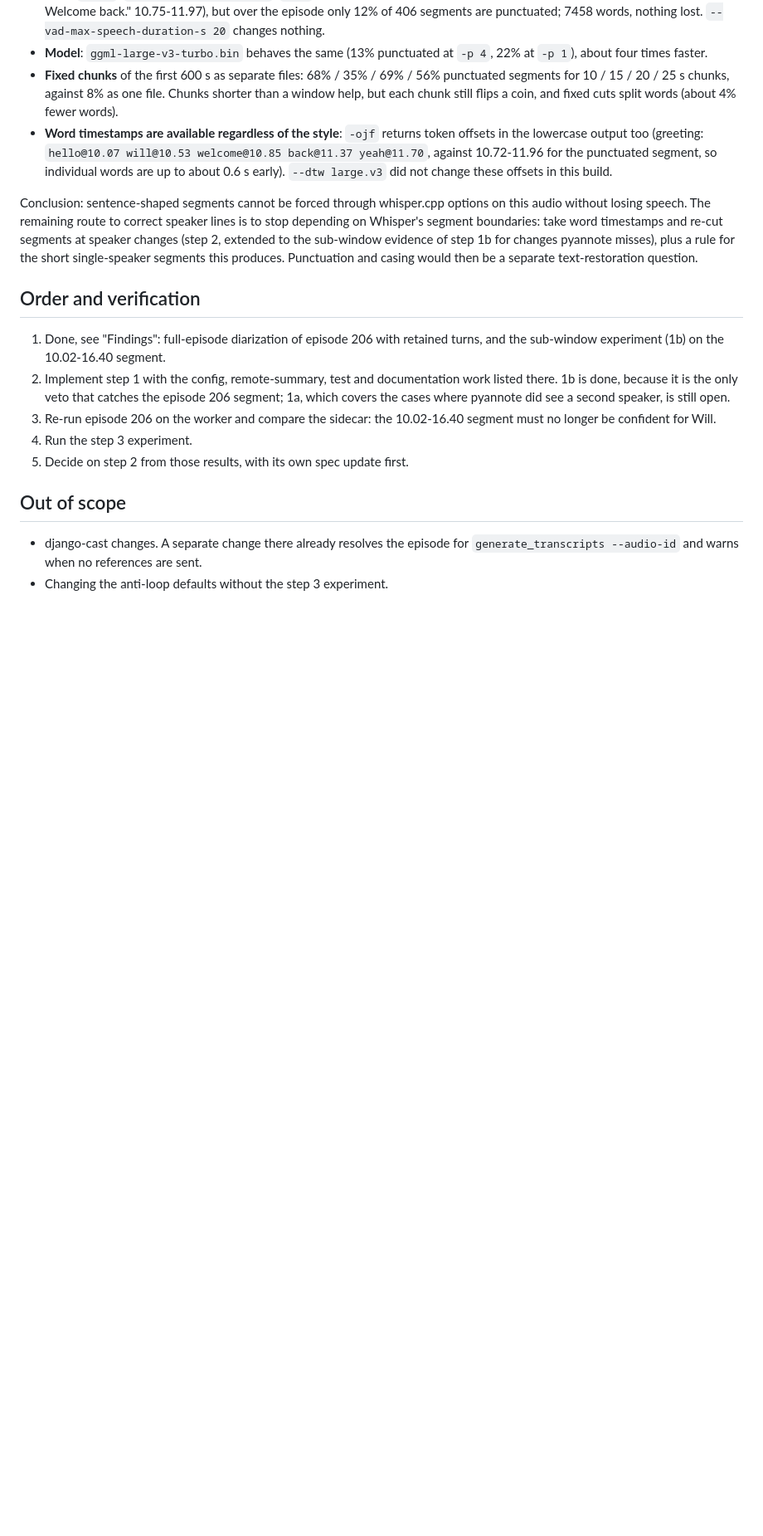
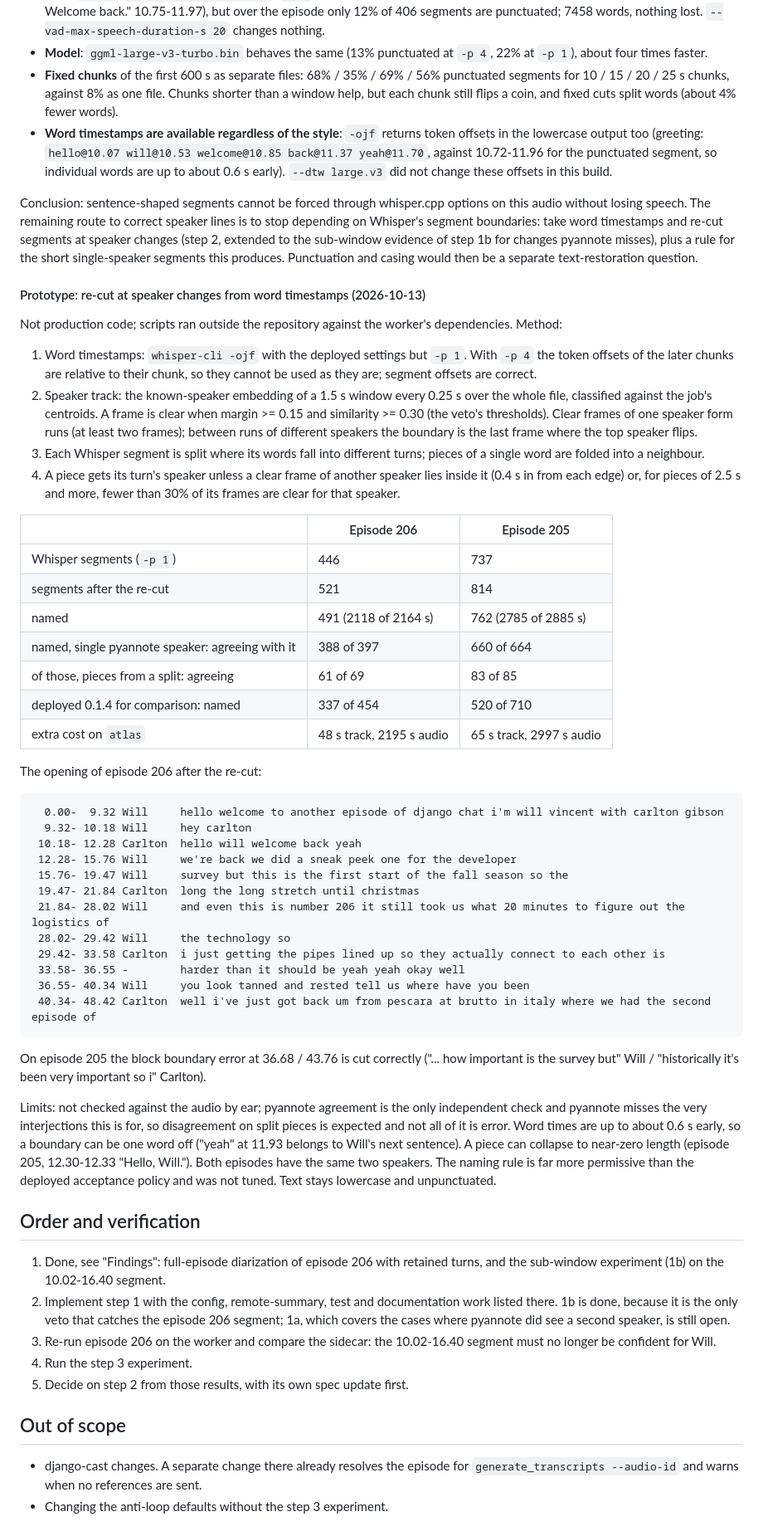
Before and after one commit to ephes/voxhelm, a Markdown page: specs/2026-10-12_mixed_speaker_segments.md, the part around the change. Shown at 83% size. Rendered like a GitHub page; blank space fills up the shorter version.

Commit message:
Record the word-timestamp re-cut prototype for episodes 205 and 206

````diff
--- a/specs/2026-10-12_mixed_speaker_segments.md
+++ b/specs/2026-10-12_mixed_speaker_segments.md
@@ -492,6 +492,66 @@ sub-window evidence of step 1b for changes pyannote misses), plus a rule for
 the short single-speaker segments this produces. Punctuation and casing would
 then be a separate text-restoration question.
 
+#### Prototype: re-cut at speaker changes from word timestamps (2026-10-13)
+
+Not production code; scripts ran outside the repository against the worker's
+dependencies. Method:
+
+1. Word timestamps: `whisper-cli -ojf` with the deployed settings but `-p 1`.
+   With `-p 4` the token offsets of the later chunks are relative to their
+   chunk, so they cannot be used as they are; segment offsets are correct.
+2. Speaker track: the known-speaker embedding of a 1.5 s window every 0.25 s
+   over the whole file, classified against the job's centroids. A frame is
+   clear when margin >= 0.15 and similarity >= 0.30 (the veto's thresholds).
+   Clear frames of one speaker form runs (at least two frames); between runs
+   of different speakers the boundary is the last frame where the top speaker
+   flips.
+3. Each Whisper segment is split where its words fall into different turns;
+   pieces of a single word are folded into a neighbour.
+4. A piece gets its turn's speaker unless a clear frame of another speaker
+   lies inside it (0.4 s in from each edge) or, for pieces of 2.5 s and more,
+   fewer than 30% of its frames are clear for that speaker.
+
+| | Episode 206 | Episode 205 |
+| --- | --- | --- |
+| Whisper segments (`-p 1`) | 446 | 737 |
+| segments after the re-cut | 521 | 814 |
+| named | 491 (2118 of 2164 s) | 762 (2785 of 2885 s) |
+| named, single pyannote speaker: agreeing with it | 388 of 397 | 660 of 664 |
+| of those, pieces from a split: agreeing | 61 of 69 | 83 of 85 |
+| deployed 0.1.4 for comparison: named | 337 of 454 | 520 of 710 |
+| extra cost on `atlas` | 48 s track, 2195 s audio | 65 s track, 2997 s audio |
+
+The opening of episode 206 after the re-cut:
+
+```
+  0.00-  9.32 Will     hello welcome to another episode of django chat i'm will vincent with carlton gibson
+  9.32- 10.18 Will     hey carlton
+ 10.18- 12.28 Carlton  hello will welcome back yeah
+ 12.28- 15.76 Will     we're back we did a sneak peek one for the developer
+ 15.76- 19.47 Will     survey but this is the first start of the fall season so the
+ 19.47- 21.84 Carlton  long the long stretch until christmas
+ 21.84- 28.02 Will     and even this is number 206 it still took us what 20 minutes to figure out the logistics of
+ 28.02- 29.42 Will     the technology so
+ 29.42- 33.58 Carlton  i just getting the pipes lined up so they actually connect to each other is
+ 33.58- 36.55 -        harder than it should be yeah yeah okay well
+ 36.55- 40.34 Will     you look tanned and rested tell us where have you been
+ 40.34- 48.42 Carlton  well i've just got back um from pescara at brutto in italy where we had the second episode of
+```
+
+On episode 205 the block boundary error at 36.68 / 43.76 is cut correctly
+("... how important is the survey but" Will / "historically it's been very
+important so i" Carlton).
+
+Limits: not checked against the audio by ear; pyannote agreement is the only
+independent check and pyannote misses the very interjections this is for, so
+disagreement on split pieces is expected and not all of it is error. Word
+times are up to about 0.6 s early, so a boundary can be one word off ("yeah"
+at 11.93 belongs to Will's next sentence). A piece can collapse to near-zero
+length (episode 205, 12.30-12.33 "Hello, Will."). Both episodes have the same
+two speakers. The naming rule is far more permissive than the deployed
+acceptance policy and was not tuned. Text stays lowercase and unpunctuated.
+
 ## Order and verification
 
 1. Done, see "Findings": full-episode diarization of episode 206 with
````
